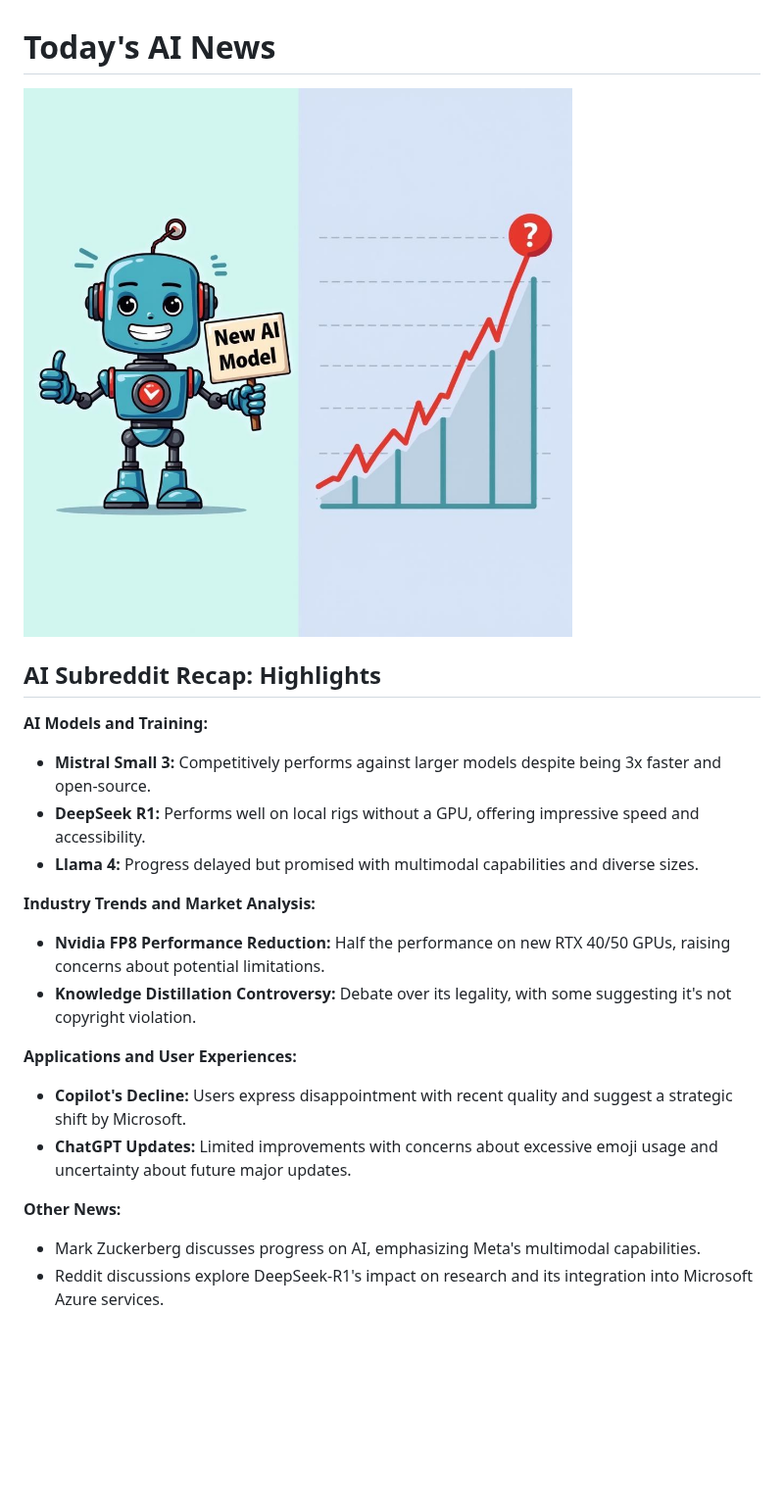
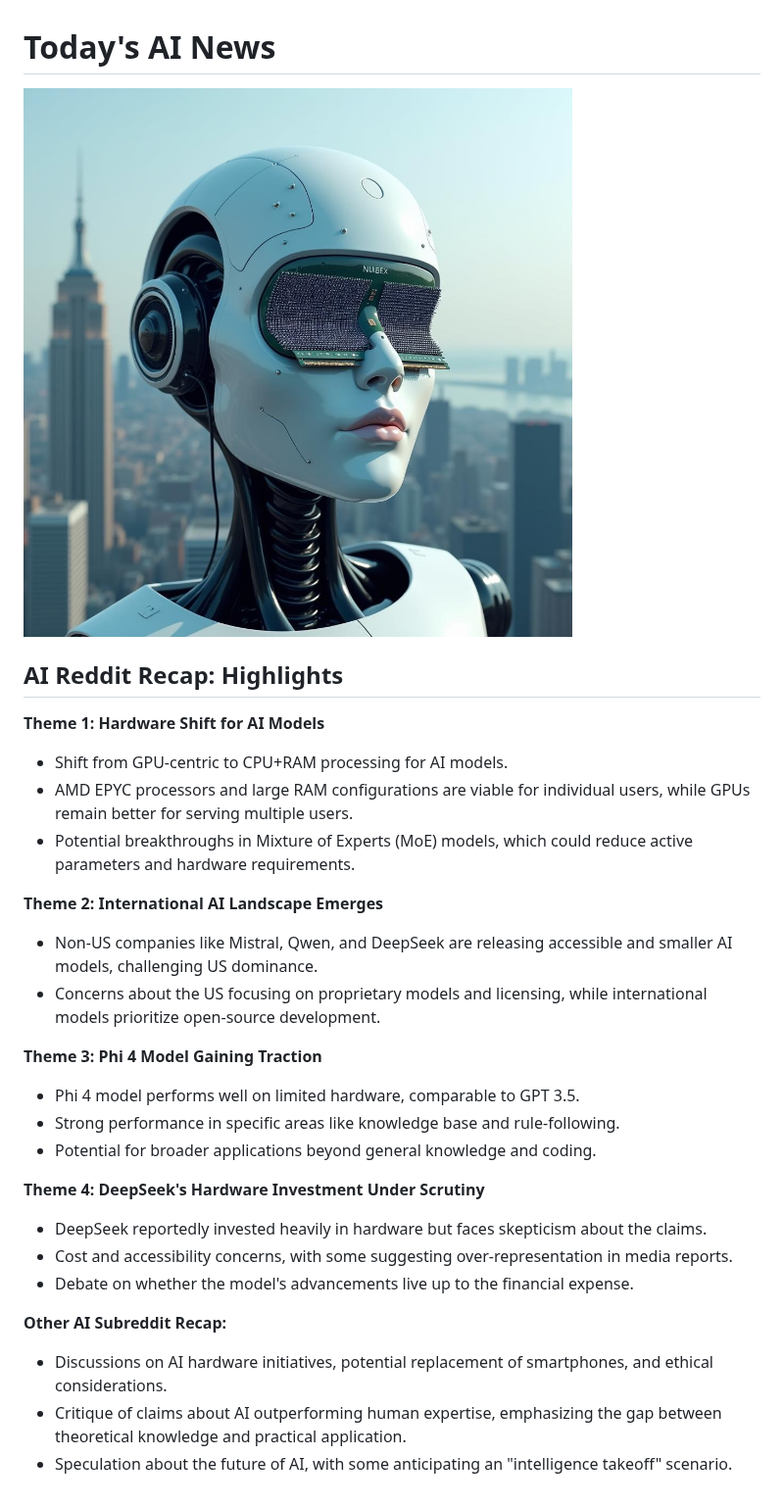
Before and after one commit to DrejcPesjak/DrejcPesjak, a Markdown page: README.md, the part around the change. Shown at 98% size. Rendered like a GitHub page; pictures changed too: pictures/20250204_101256.png (added); blank space fills up the shorter version.

Commit message:
Update README with new AI image

```diff
--- a/README.md
+++ b/README.md
@@ -1,27 +1,39 @@
 
 # Today's AI News
 
-![Todays Image](pictures/20250131_101258.png)
+![Todays Image](pictures/20250204_101256.png)
 
-## AI Subreddit Recap: Highlights
+## AI Reddit Recap: Highlights
 
-**AI Models and Training:**
+**Theme 1: Hardware Shift for AI Models**
 
-* **Mistral Small 3:** Competitively performs against larger models despite being 3x faster and open-source.
-* **DeepSeek R1:** Performs well on local rigs without a GPU, offering impressive speed and accessibility.
-* **Llama 4:** Progress delayed but promised with multimodal capabilities and diverse sizes.
+- Shift from GPU-centric to CPU+RAM processing for AI models.
+- AMD EPYC processors and large RAM configurations are viable for individual users, while GPUs remain better for serving multiple users.
+- Potential breakthroughs in Mixture of Experts (MoE) models, which could reduce active parameters and hardware requirements.
 
-**Industry Trends and Market Analysis:**
 
-* **Nvidia FP8 Performance Reduction:** Half the performance on new RTX 40/50 GPUs, raising concerns about potential limitations.
-* **Knowledge Distillation Controversy:** Debate over its legality, with some suggesting it's not copyright violation.
+**Theme 2: International AI Landscape Emerges**
 
-**Applications and User Experiences:**
+- Non-US companies like Mistral, Qwen, and DeepSeek are releasing accessible and smaller AI models, challenging US dominance.
+- Concerns about the US focusing on proprietary models and licensing, while international models prioritize open-source development.
 
-* **Copilot's Decline:** Users express disappointment with recent quality and suggest a strategic shift by Microsoft.
-* **ChatGPT Updates:** Limited improvements with concerns about excessive emoji usage and uncertainty about future major updates.
 
-**Other News:**
+**Theme 3: Phi 4 Model Gaining Traction**
 
-* Mark Zuckerberg discusses progress on AI, emphasizing Meta's multimodal capabilities.
-* Reddit discussions explore DeepSeek-R1's impact on research and its integration into Microsoft Azure services.
+- Phi 4 model performs well on limited hardware, comparable to GPT 3.5.
+- Strong performance in specific areas like knowledge base and rule-following.
+- Potential for broader applications beyond general knowledge and coding.
+
+
+**Theme 4: DeepSeek's Hardware Investment Under Scrutiny**
+
+- DeepSeek reportedly invested heavily in hardware but faces skepticism about the claims.
+- Cost and accessibility concerns, with some suggesting over-representation in media reports.
+- Debate on whether the model's advancements live up to the financial expense.
+
+
+**Other AI Subreddit Recap:**
+
+- Discussions on AI hardware initiatives, potential replacement of smartphones, and ethical considerations.
+- Critique of claims about AI outperforming human expertise, emphasizing the gap between theoretical knowledge and practical application.
+- Speculation about the future of AI, with some anticipating an "intelligence takeoff" scenario.
```
